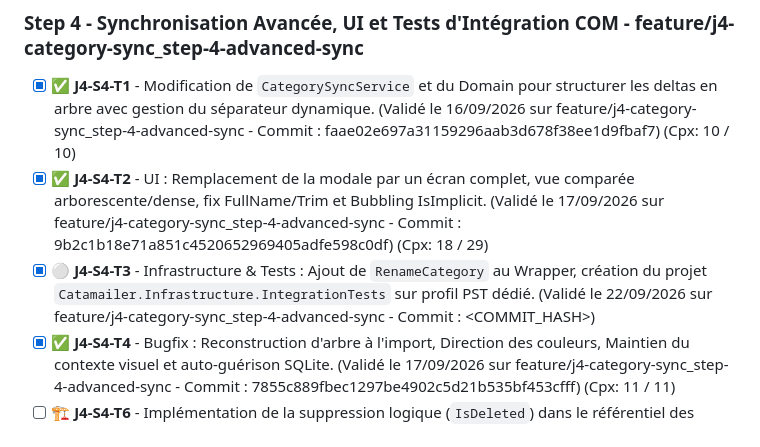
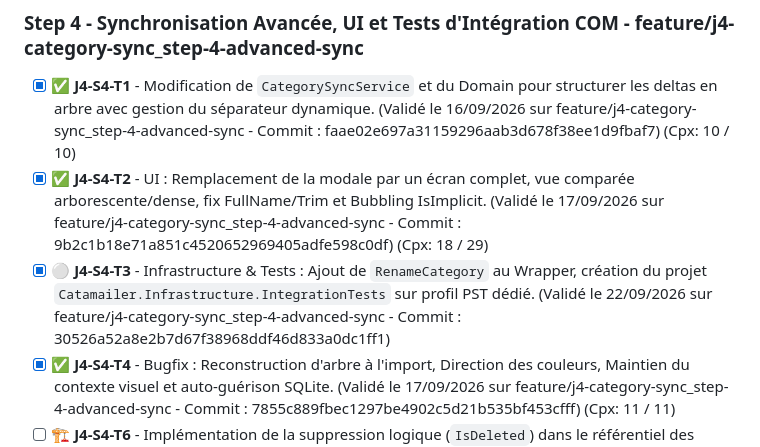
Before and after one commit to vramona/Catamailer, a Markdown page: specs/ToDoList.md, the part around the change. Drawn GitHub-style.

Commit message:
docs: Tracabilite de la tache (Code Hash: 30526a52a8e2b7d67f38968ddf46d833a0dc1ff1)

```diff
--- a/specs/ToDoList.md
+++ b/specs/ToDoList.md
@@ -69,7 +69,7 @@
 ### Step 4 - Synchronisation Avancée, UI et Tests d'Intégration COM - feature/j4-category-sync_step-4-advanced-sync
 - [x] ✅ **J4-S4-T1** - Modification de `CategorySyncService` et du Domain pour structurer les deltas en arbre avec gestion du séparateur dynamique. (Validé le 16/09/2026 sur feature/j4-category-sync_step-4-advanced-sync - Commit : faae02e697a31159296aab3d678f38ee1d9fbaf7) (Cpx: 10 / 10)
 - [x] ✅ **J4-S4-T2** - UI : Remplacement de la modale par un écran complet, vue comparée arborescente/dense, fix FullName/Trim et Bubbling IsImplicit. (Validé le 17/09/2026 sur feature/j4-category-sync_step-4-advanced-sync - Commit : 9b2c1b18e71a851c4520652969405adfe598c0df) (Cpx: 18 / 29)
-- [x] ⚪ **J4-S4-T3** - Infrastructure & Tests : Ajout de `RenameCategory` au Wrapper, création du projet `Catamailer.Infrastructure.IntegrationTests` sur profil PST dédié. (Validé le 22/09/2026 sur feature/j4-category-sync_step-4-advanced-sync - Commit : <COMMIT_HASH>)
+- [x] ⚪ **J4-S4-T3** - Infrastructure & Tests : Ajout de `RenameCategory` au Wrapper, création du projet `Catamailer.Infrastructure.IntegrationTests` sur profil PST dédié. (Validé le 22/09/2026 sur feature/j4-category-sync_step-4-advanced-sync - Commit : 30526a52a8e2b7d67f38968ddf46d833a0dc1ff1)
 - [x] ✅ **J4-S4-T4** - Bugfix : Reconstruction d'arbre à l'import, Direction des couleurs, Maintien du contexte visuel et auto-guérison SQLite. (Validé le 17/09/2026 sur feature/j4-category-sync_step-4-advanced-sync - Commit : 7855c889fbec1297be4902c5d21b535bf453cfff) (Cpx: 11 / 11)
 - [ ] 🏗️ **J4-S4-T6** - Implémentation de la suppression logique (`IsDeleted`) dans le référentiel des catégories.
 - [ ] 🏗️ **J4-S4-T7** - Optimisation des performances de synchronisation (Correction Lenteurs).
```
